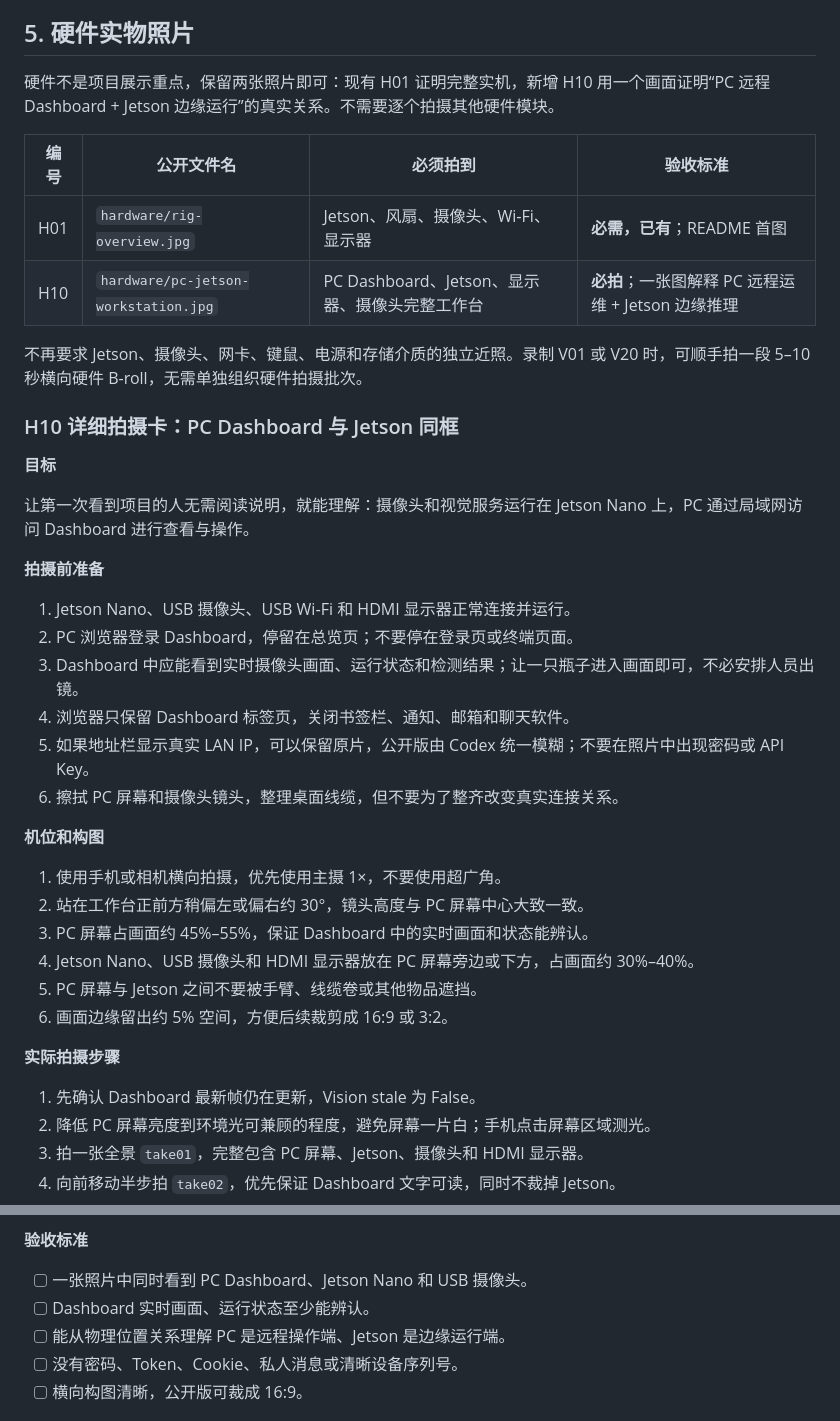
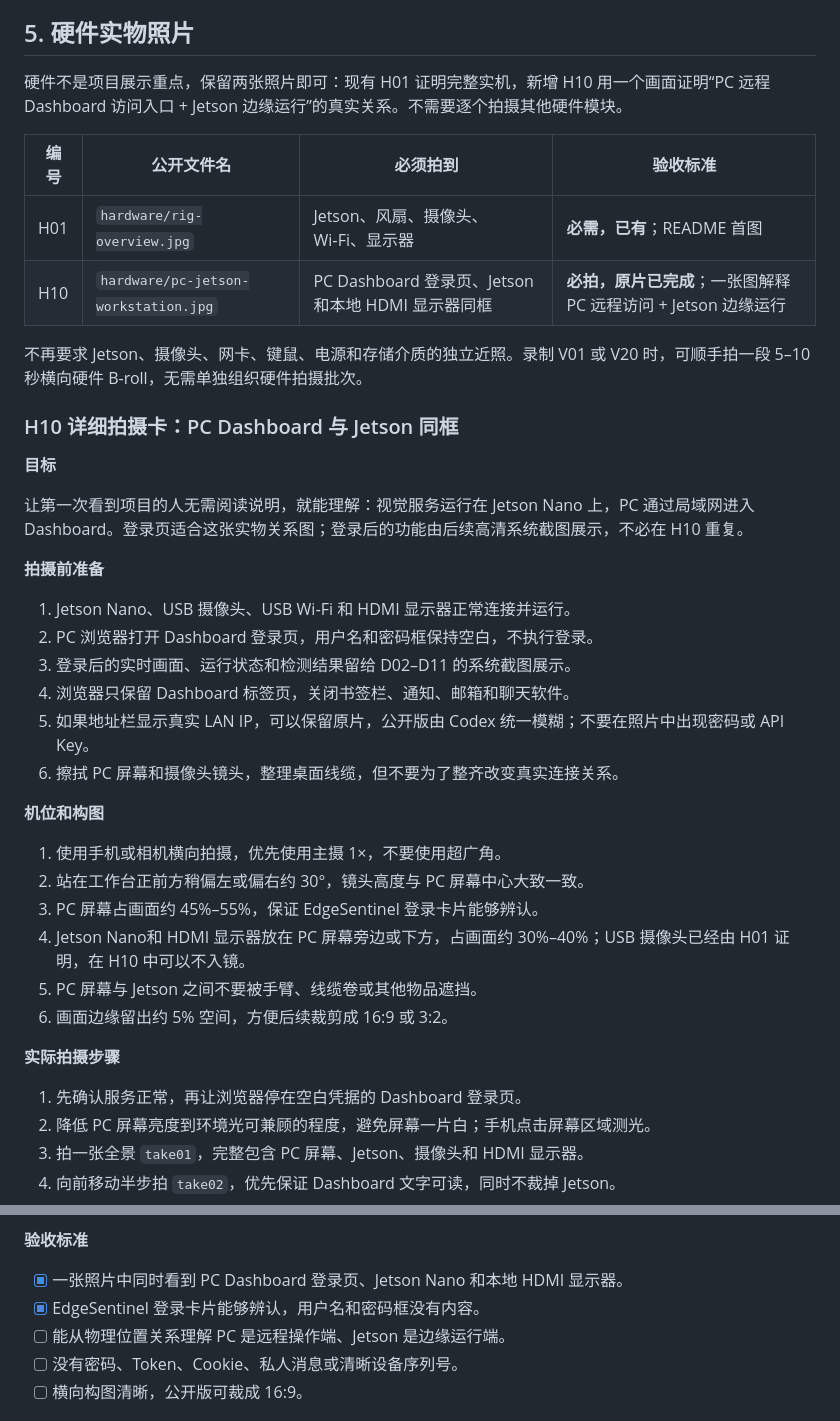
Before and after one commit to zja0011/edgesentinel-visionops, a Markdown page: docs/media/shot-checklist.md, 2 parts joined by grey strips. Drawn GitHub-style.

Commit message:
Document accepted workstation login photo

```diff
--- a/docs/media/shot-checklist.md
+++ b/docs/media/shot-checklist.md
@@ -91,12 +91,12 @@ edgesentinel-demo-<序号>-<主题>-zh-cn-1080p.mp4
 
 ## 5. 硬件实物照片
 
-硬件不是项目展示重点，保留两张照片即可：现有 H01 证明完整实机，新增 H10 用一个画面证明“PC 远程 Dashboard + Jetson 边缘运行”的真实关系。不需要逐个拍摄其他硬件模块。
+硬件不是项目展示重点，保留两张照片即可：现有 H01 证明完整实机，新增 H10 用一个画面证明“PC 远程 Dashboard 访问入口 + Jetson 边缘运行”的真实关系。不需要逐个拍摄其他硬件模块。
 
 | 编号 | 公开文件名 | 必须拍到 | 验收标准 |
 |---|---|---|---|
 | H01 | `hardware/rig-overview.jpg` | Jetson、风扇、摄像头、Wi‑Fi、显示器 | **必需，已有**；README 首图 |
-| H10 | `hardware/pc-jetson-workstation.jpg` | PC Dashboard、Jetson、显示器、摄像头完整工作台 | **必拍**；一张图解释 PC 远程运维 + Jetson 边缘推理 |
+| H10 | `hardware/pc-jetson-workstation.jpg` | PC Dashboard 登录页、Jetson 和本地 HDMI 显示器同框 | **必拍，原片已完成**；一张图解释 PC 远程访问 + Jetson 边缘运行 |
 
 不再要求 Jetson、摄像头、网卡、键鼠、电源和存储介质的独立近照。录制 V01 或 V20 时，可顺手拍一段 5–10 秒横向硬件 B-roll，无需单独组织硬件拍摄批次。
 
@@ -104,13 +104,13 @@ edgesentinel-demo-<序号>-<主题>-zh-cn-1080p.mp4
 
 **目标**
 
-让第一次看到项目的人无需阅读说明，就能理解：摄像头和视觉服务运行在 Jetson Nano 上，PC 通过局域网访问 Dashboard 进行查看与操作。
+让第一次看到项目的人无需阅读说明，就能理解：视觉服务运行在 Jetson Nano 上，PC 通过局域网进入 Dashboard。登录页适合这张实物关系图；登录后的功能由后续高清系统截图展示，不必在 H10 重复。
 
 **拍摄前准备**
 
 1. Jetson Nano、USB 摄像头、USB Wi‑Fi 和 HDMI 显示器正常连接并运行。
-2. PC 浏览器登录 Dashboard，停留在总览页；不要停在登录页或终端页面。
-3. Dashboard 中应能看到实时摄像头画面、运行状态和检测结果；让一只瓶子进入画面即可，不必安排人员出镜。
+2. PC 浏览器打开 Dashboard 登录页，用户名和密码框保持空白，不执行登录。
+3. 登录后的实时画面、运行状态和检测结果留给 D02–D11 的系统截图展示。
 4. 浏览器只保留 Dashboard 标签页，关闭书签栏、通知、邮箱和聊天软件。
 5. 如果地址栏显示真实 LAN IP，可以保留原片，公开版由 Codex 统一模糊；不要在照片中出现密码或 API Key。
 6. 擦拭 PC 屏幕和摄像头镜头，整理桌面线缆，但不要为了整齐改变真实连接关系。
@@ -119,14 +119,14 @@ edgesentinel-demo-<序号>-<主题>-zh-cn-1080p.mp4
 
 1. 使用手机或相机横向拍摄，优先使用主摄 1×，不要使用超广角。
 2. 站在工作台正前方稍偏左或偏右约 30°，镜头高度与 PC 屏幕中心大致一致。
-3. PC 屏幕占画面约 45%–55%，保证 Dashboard 中的实时画面和状态能辨认。
-4. Jetson Nano、USB 摄像头和 HDMI 显示器放在 PC 屏幕旁边或下方，占画面约 30%–40%。
+3. PC 屏幕占画面约 45%–55%，保证 EdgeSentinel 登录卡片能够辨认。
+4. Jetson Nano和 HDMI 显示器放在 PC 屏幕旁边或下方，占画面约 30%–40%；USB 摄像头已经由 H01 证明，在 H10 中可以不入镜。
 5. PC 屏幕与 Jetson 之间不要被手臂、线缆卷或其他物品遮挡。
 6. 画面边缘留出约 5% 空间，方便后续裁剪成 16:9 或 3:2。
 
 **实际拍摄步骤**
 
-1. 先确认 Dashboard 最新帧仍在更新，Vision stale 为 False。
+1. 先确认服务正常，再让浏览器停在空白凭据的 Dashboard 登录页。
 2. 降低 PC 屏幕亮度到环境光可兼顾的程度，避免屏幕一片白；手机点击屏幕区域测光。
 3. 拍一张全景 `take01`，完整包含 PC 屏幕、Jetson、摄像头和 HDMI 显示器。
 4. 向前移动半步拍 `take02`，优先保证 Dashboard 文字可读，同时不裁掉 Jetson。
@@ -158,8 +158,8 @@ H:\AI_learning\jetson-nano-ai-harness\pictures_and_media\edgesentinel\01_raw_pho
 
 **验收标准**
 
-- [ ] 一张照片中同时看到 PC Dashboard、Jetson Nano 和 USB 摄像头。
-- [ ] Dashboard 实时画面、运行状态至少能辨认。
+- [x] 一张照片中同时看到 PC Dashboard 登录页、Jetson Nano 和本地 HDMI 显示器。
+- [x] EdgeSentinel 登录卡片能够辨认，用户名和密码框没有内容。
 - [ ] 能从物理位置关系理解 PC 是远程操作端、Jetson 是边缘运行端。
 - [ ] 没有密码、Token、Cookie、私人消息或清晰设备序列号。
 - [ ] 横向构图清晰，公开版可裁成 16:9。
```
Also changed, not shown: docs/media-capture-guide.md (+1 -1 lines).
